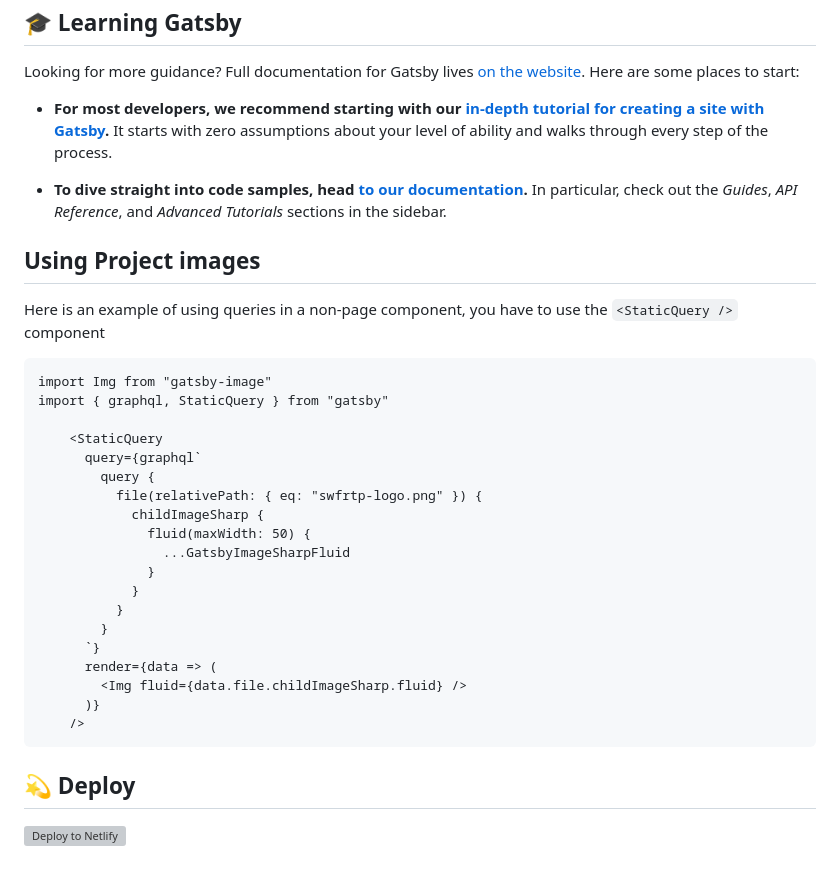
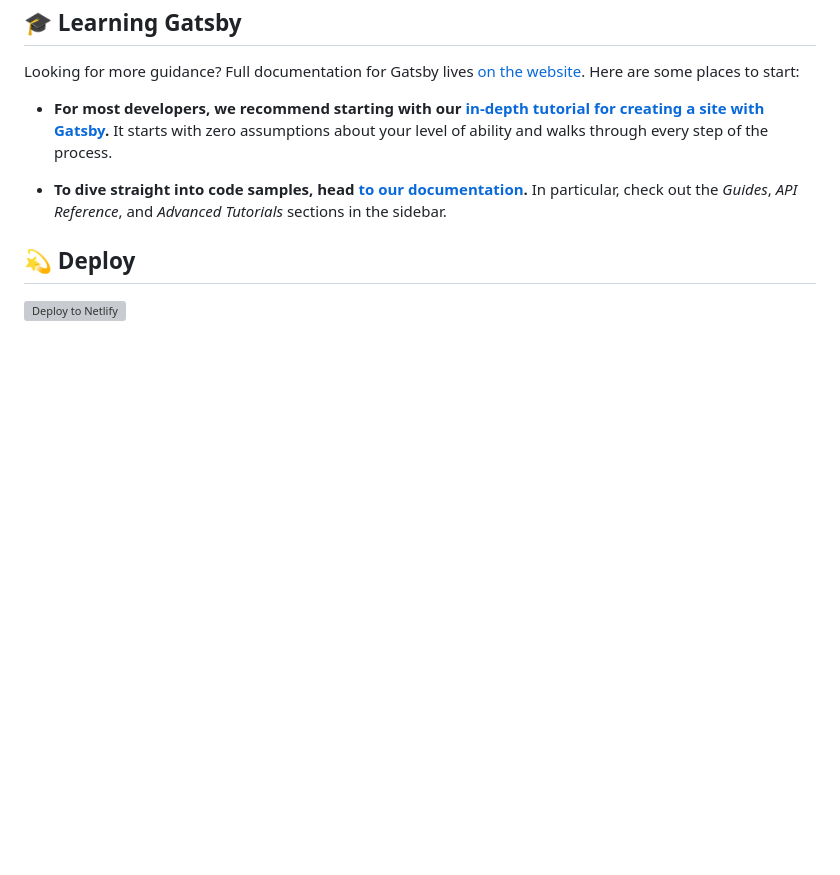
Before and after one commit to swfl-coders/website, a Markdown page: README.md, the part around the change. Drawn GitHub-style; blank space fills up the shorter version; grey boxes are pictures that could not be loaded.

Commit message:
Removes images using gatsby from readme

````diff
--- a/README.md
+++ b/README.md
@@ -92,32 +92,6 @@ Looking for more guidance? Full documentation for Gatsby lives [on the website](
 
 - **To dive straight into code samples, head [to our documentation](https://www.gatsbyjs.org/docs/).** In particular, check out the _Guides_, _API Reference_, and _Advanced Tutorials_ sections in the sidebar.
 
-## Using Project images
-
-Here is an example of using queries in a non-page component, you have to use the `<StaticQuery />` component
-
-```
-import Img from "gatsby-image"
-import { graphql, StaticQuery } from "gatsby"
-
-    <StaticQuery
-      query={graphql`
-        query {
-          file(relativePath: { eq: "swfrtp-logo.png" }) {
-            childImageSharp {
-              fluid(maxWidth: 50) {
-                ...GatsbyImageSharpFluid
-              }
-            }
-          }
-        }
-      `}
-      render={data => (
-        <Img fluid={data.file.childImageSharp.fluid} />
-      )}
-    />
-```
-
 ## 💫 Deploy
 
 [![Deploy to Netlify](https://www.netlify.com/img/deploy/button.svg)](https://app.netlify.com/start/deploy?repository=https://github.com/gatsbyjs/gatsby-starter-hello-world)
````
